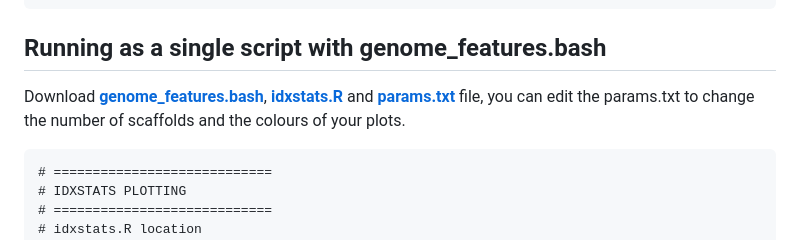
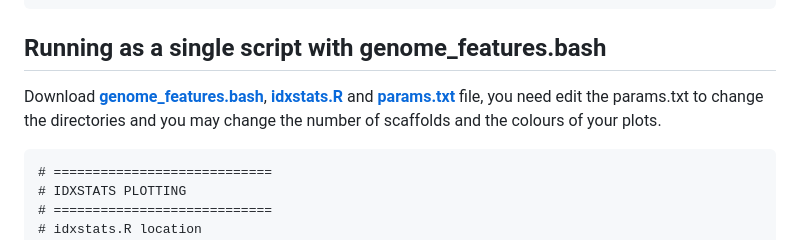
Before and after one commit to AureKylmanen/Swarmgenomics, a Markdown page: 04. Genome features.md, the part around the change. Drawn GitHub-style.

````diff
--- a/04. Genome features.md
+++ b/04. Genome features.md
@@ -15,7 +15,7 @@ install.packages(c("ggplot2", "dplyr", "gridExtra", "RColorBrewer", "patchwork")
 ```
 ## Running as a single script with genome_features.bash
 
-Download [**genome_features.bash**](https://github.com/AureKylmanen/Swarmgenomics/blob/main/Scripts/genome_features.bash), [**idxstats.R**](https://github.com/AureKylmanen/Swarmgenomics/blob/main/Scripts/idxstats.R) and [**params.txt**](https://github.com/AureKylmanen/Swarmgenomics/blob/main/Parameters/params.txt) file, you can edit the params.txt to change the number of scaffolds and the colours of your plots.
+Download [**genome_features.bash**](https://github.com/AureKylmanen/Swarmgenomics/blob/main/Scripts/genome_features.bash), [**idxstats.R**](https://github.com/AureKylmanen/Swarmgenomics/blob/main/Scripts/idxstats.R) and [**params.txt**](https://github.com/AureKylmanen/Swarmgenomics/blob/main/Parameters/params.txt) file, you need edit the params.txt to change the directories and you may change the number of scaffolds and the colours of your plots.
 
 ```
 # ============================
````
